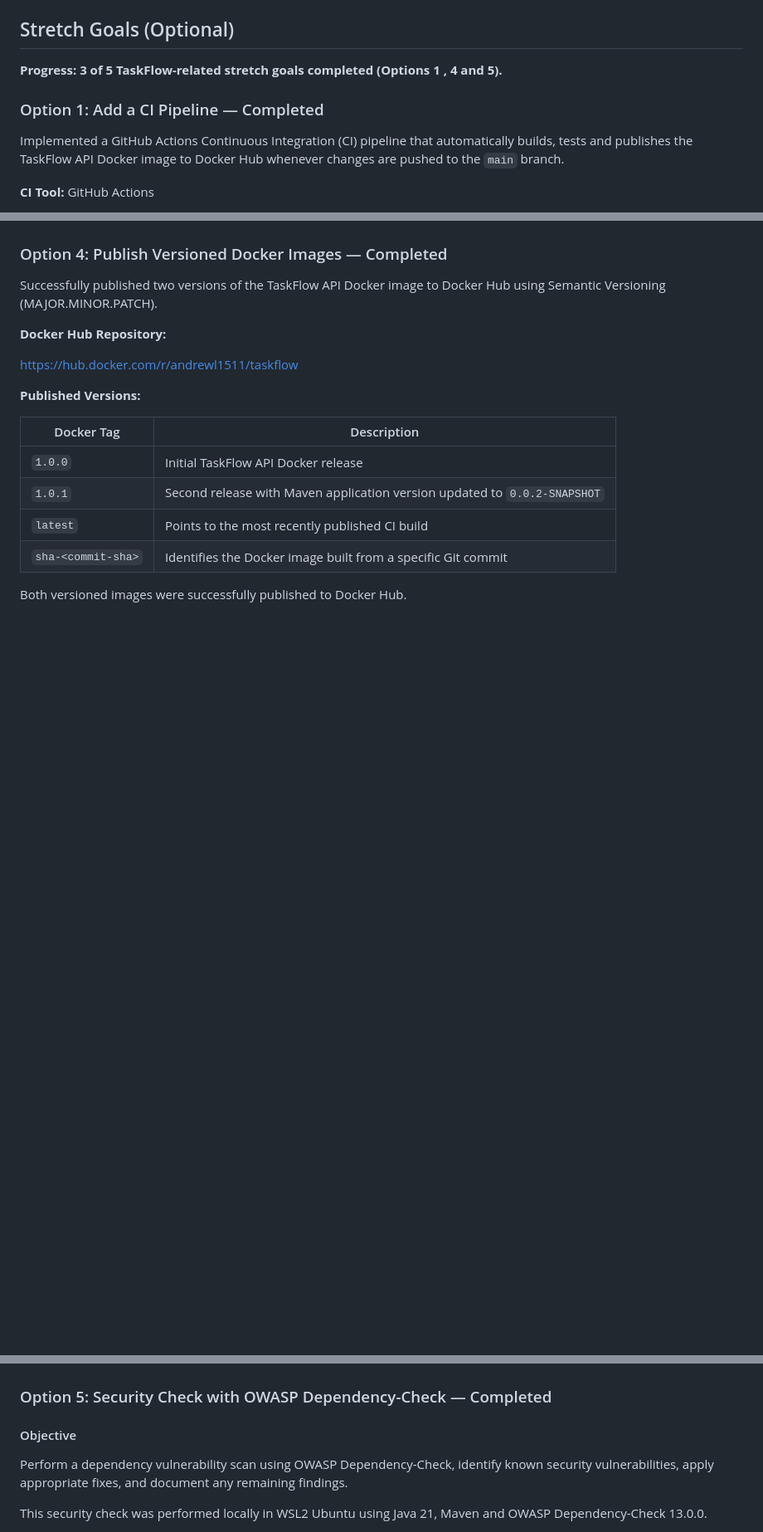
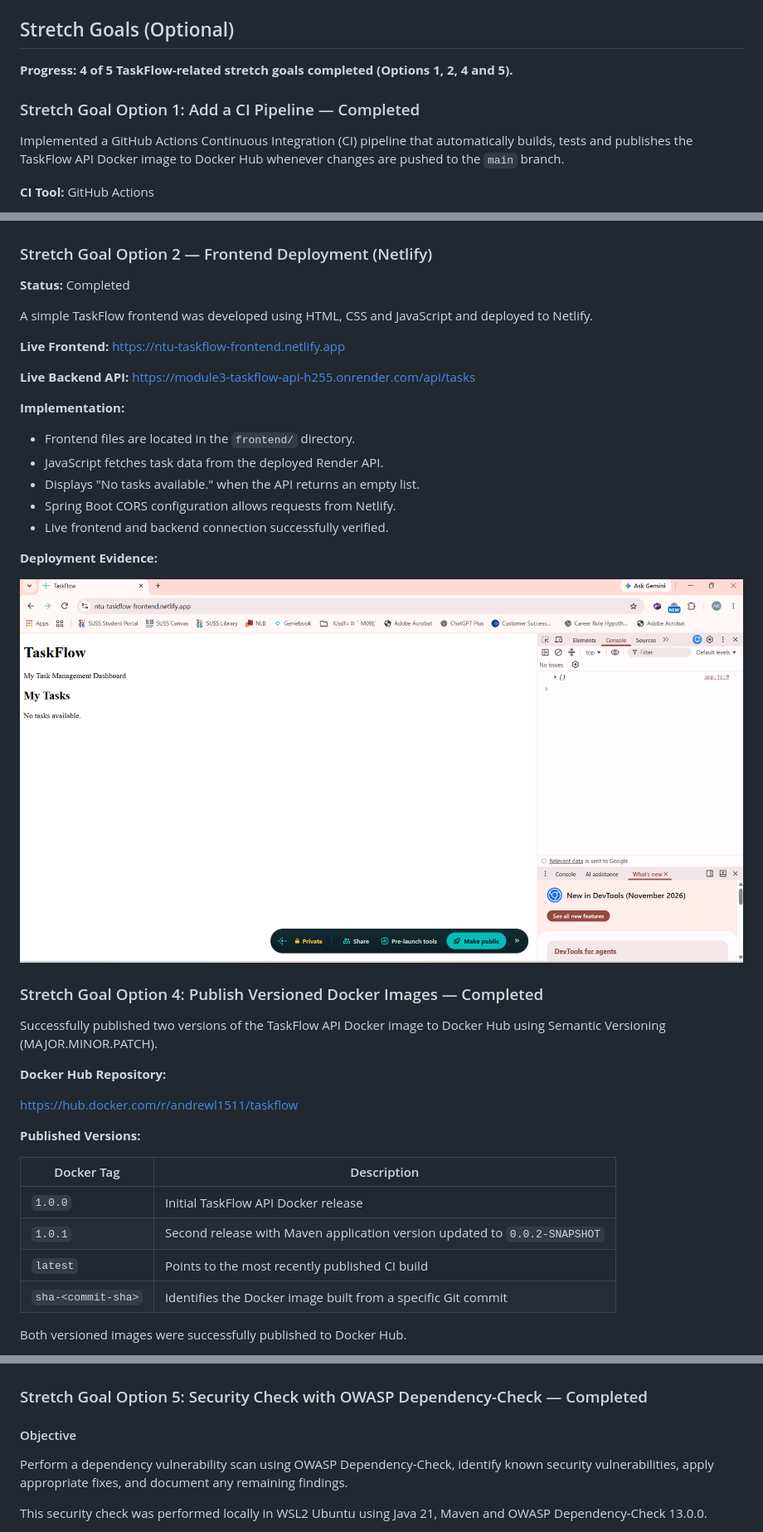
Before and after one commit to akleung1511/module3-taskflow-api, a Markdown page: README.md, 3 parts joined by grey strips. Shown at 83% size. GitHub-like rendering; pictures changed too: screenshots/netlify-frontend.png (added); blank space fills up the shorter version.

Commit message:
Document Netlify frontend deployment and evidence

```diff
--- a/README.md
+++ b/README.md
@@ -50,9 +50,9 @@ Used Render's free hosting plan to deploy the same Dockerized Spring Boot applic
 
 ## Stretch Goals (Optional)
 
-**Progress: 3 of 5 TaskFlow-related stretch goals completed (Options 1 , 4 and 5).**
+**Progress: 4 of 5 TaskFlow-related stretch goals completed (Options 1, 2, 4 and 5).**
 
-### Option 1: Add a CI Pipeline — Completed
+### Stretch Goal Option 1: Add a CI Pipeline — Completed
 
 Implemented a GitHub Actions Continuous Integration (CI) pipeline that automatically builds, tests and publishes the TaskFlow API Docker image to Docker Hub whenever changes are pushed to the `main` branch.
 
@@ -108,7 +108,32 @@ No Docker Hub credentials are hardcoded in the workflow file.
 
 ![Docker Hub CI Image Tags](screenshots/dockerhub-ci-tags.png)
 
-### Option 4: Publish Versioned Docker Images — Completed
+### Stretch Goal Option 2 — Frontend Deployment (Netlify)
+
+**Status:** Completed
+
+A simple TaskFlow frontend was developed using HTML,
+CSS and JavaScript and deployed to Netlify.
+
+**Live Frontend:**
+https://ntu-taskflow-frontend.netlify.app
+
+**Live Backend API:**
+https://module3-taskflow-api-h255.onrender.com/api/tasks
+
+**Implementation:**
+- Frontend files are located in the `frontend/` directory.
+- JavaScript fetches task data from the deployed Render API.
+- Displays "No tasks available." when the API returns an empty list.
+- Spring Boot CORS configuration allows requests from Netlify.
+- Live frontend and backend connection successfully verified.
+
+**Deployment Evidence:**
+
+![TaskFlow Netlify Frontend](screenshots/netlify-frontend.png)
+
+
+### Stretch Goal Option 4: Publish Versioned Docker Images — Completed
 
 Successfully published two versions of the TaskFlow API Docker image to Docker Hub using Semantic Versioning (MAJOR.MINOR.PATCH).
 
@@ -145,7 +170,7 @@ The versioned tags `1.0.0` and `1.0.1` remain available even when `latest` chang
 
 
 
-### Option 5: Security Check with OWASP Dependency-Check — Completed
+### Stretch Goal Option 5: Security Check with OWASP Dependency-Check — Completed
 
 #### Objective
 
```
